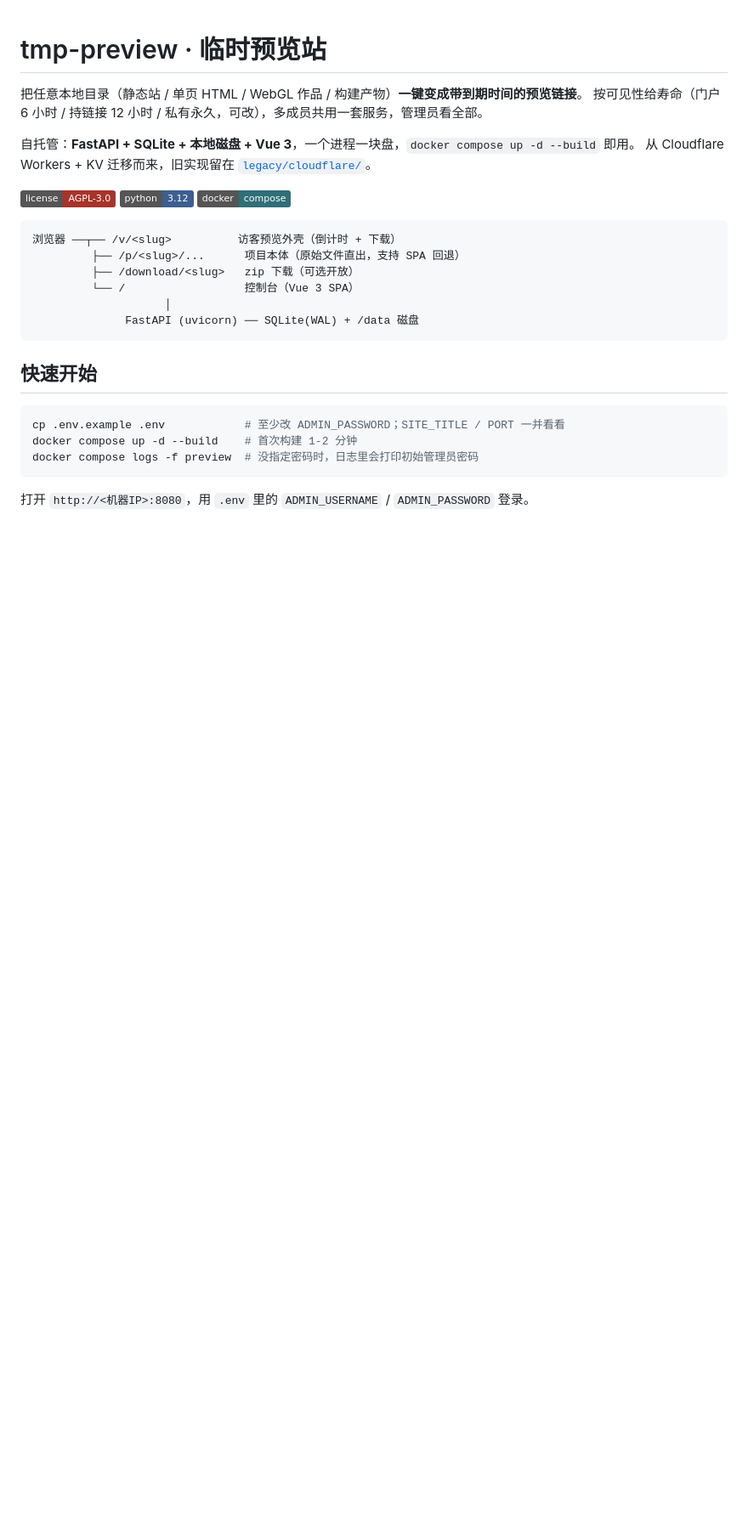
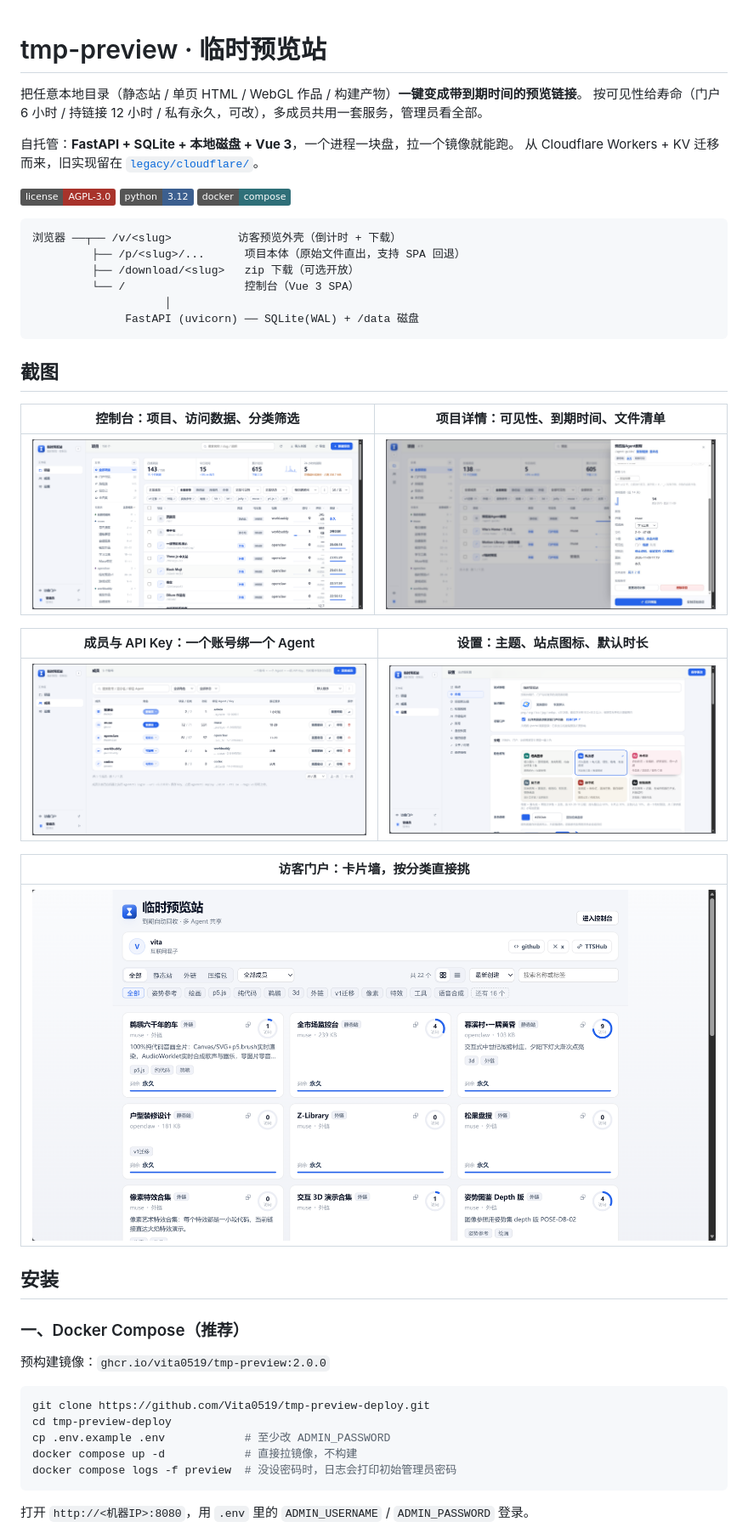
Before and after one commit to Vita0519/tmp-preview-deploy, a Markdown page: README.md, the part around one of its changes. Shown at 85% size. Rendered like a GitHub page; pictures changed too: docs/screenshots/console.png (added), docs/screenshots/members.png (added), docs/screenshots/portal.png (added); badges without logos; blank space fills up the shorter version.

````diff
--- a/README.md
+++ b/README.md
@@ -3,7 +3,7 @@
 把任意本地目录（静态站 / 单页 HTML / WebGL 作品 / 构建产物）**一键变成带到期时间的预览链接**。
 按可见性给寿命（门户 6 小时 / 持链接 12 小时 / 私有永久，可改），多成员共用一套服务，管理员看全部。
 
-自托管：**FastAPI + SQLite + 本地磁盘 + Vue 3**，一个进程一块盘，`docker compose up -d --build` 即用。
+自托管：**FastAPI + SQLite + 本地磁盘 + Vue 3**，一个进程一块盘，拉一个镜像就能跑。
 从 Cloudflare Workers + KV 迁移而来，旧实现留在 [`legacy/cloudflare/`](legacy/cloudflare/)。
 
 [![License: AGPL-3.0](https://img.shields.io/badge/license-AGPL--3.0-a8332b.svg)](LICENSE)
@@ -19,12 +19,32 @@
               FastAPI (uvicorn) ── SQLite(WAL) + /data 磁盘
 ```
 
-## 快速开始
+## 截图
+
+| 控制台：项目、访问数据、分类筛选 | 项目详情：可见性、到期时间、文件清单 |
+|---|---|
+| ![控制台](docs/screenshots/console.png) | ![项目详情](docs/screenshots/project-detail.jpg) |
+
+| 成员与 API Key：一个账号绑一个 Agent | 设置：主题、站点图标、默认时长 |
+|---|---|
+| ![成员](docs/screenshots/members.png) | ![设置](docs/screenshots/settings.png) |
+
+| 访客门户：卡片墙，按分类直接挑 |
+|---|
+| ![门户](docs/screenshots/portal.png) |
+
+## 安装
+
+### 一、Docker Compose（推荐）
+
+预构建镜像：`ghcr.io/vita0519/tmp-preview:2.0.0`
 
 ```bash
-cp .env.example .env            # 至少改 ADMIN_PASSWORD；SITE_TITLE / PORT 一并看看
-docker compose up -d --build    # 首次构建 1-2 分钟
-docker compose logs -f preview  # 没指定密码时，日志里会打印初始管理员密码
+git clone https://github.com/Vita0519/tmp-preview-deploy.git
+cd tmp-preview-deploy
+cp .env.example .env            # 至少改 ADMIN_PASSWORD
+docker compose up -d            # 直接拉镜像，不构建
+docker compose logs -f preview  # 没设密码时，日志会打印初始管理员密码
 ```
 
 打开 `http://<机器IP>:8080`，用 `.env` 里的 `ADMIN_USERNAME` / `ADMIN_PASSWORD` 登录。
````
Also changed, not shown: other parts of README.md (+36 -3 lines).
